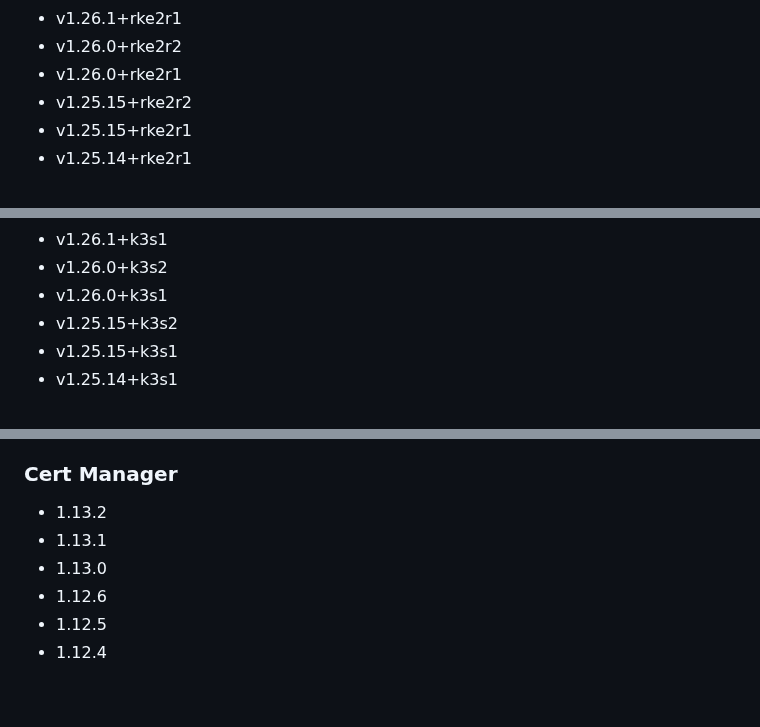
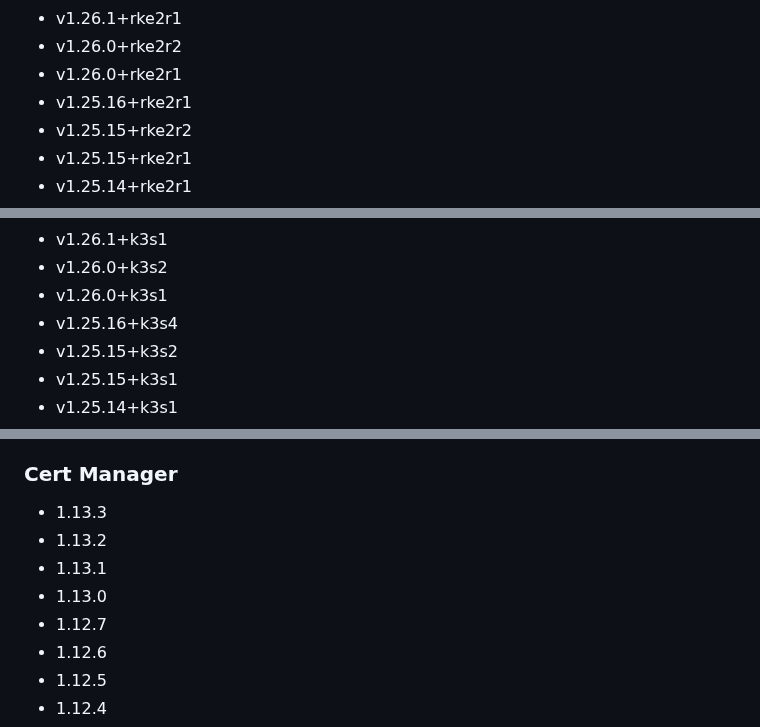
Before and after one commit to rancherfederal/carbide-releases, a Markdown page: SUPPORTED_VERSIONS.md, 3 parts joined by grey strips. Drawn GitHub-style; blank space fills up the shorter version.

```diff
--- a/SUPPORTED_VERSIONS.md
+++ b/SUPPORTED_VERSIONS.md
@@ -66,6 +73,7 @@ This is a list of the supported products/versions of the Rancher Product Portfol
 * v1.26.1+rke2r1
 * v1.26.0+rke2r2
 * v1.26.0+rke2r1
+* v1.25.16+rke2r1
 * v1.25.15+rke2r2
 * v1.25.15+rke2r1
 * v1.25.14+rke2r1
@@ -144,6 +156,7 @@ This is a list of the supported products/versions of the Rancher Product Portfol
 * v1.26.1+k3s1
 * v1.26.0+k3s2
 * v1.26.0+k3s1
+* v1.25.16+k3s4
 * v1.25.15+k3s2
 * v1.25.15+k3s1
 * v1.25.14+k3s1
@@ -293,9 +308,11 @@ This is a list of the supported products/versions of the Rancher Product Portfol
 * 4.0.0
 
 ### Cert Manager
+* 1.13.3
 * 1.13.2
 * 1.13.1
 * 1.13.0
+* 1.12.7
 * 1.12.6
 * 1.12.5
 * 1.12.4
```
Also changed, not shown: other parts of SUPPORTED_VERSIONS.md (+13 -0 lines).
